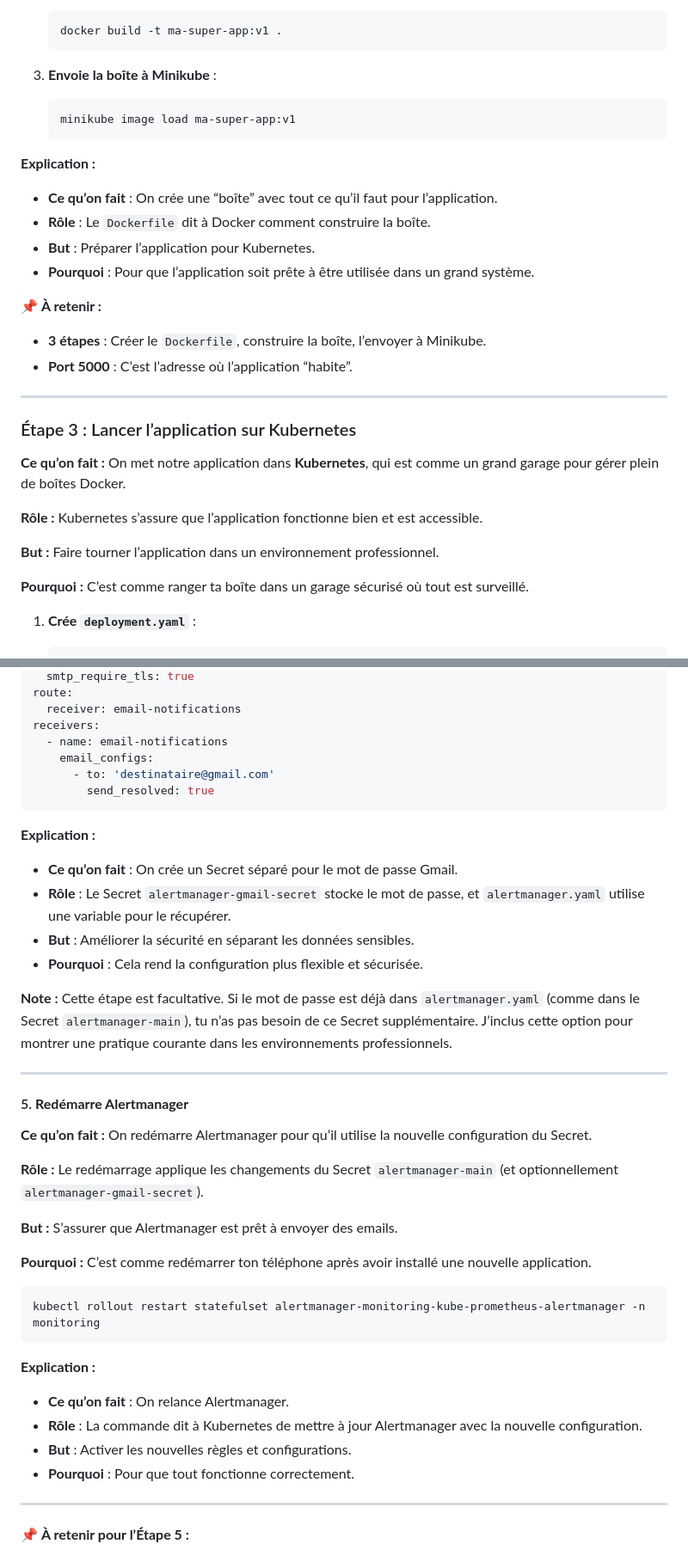
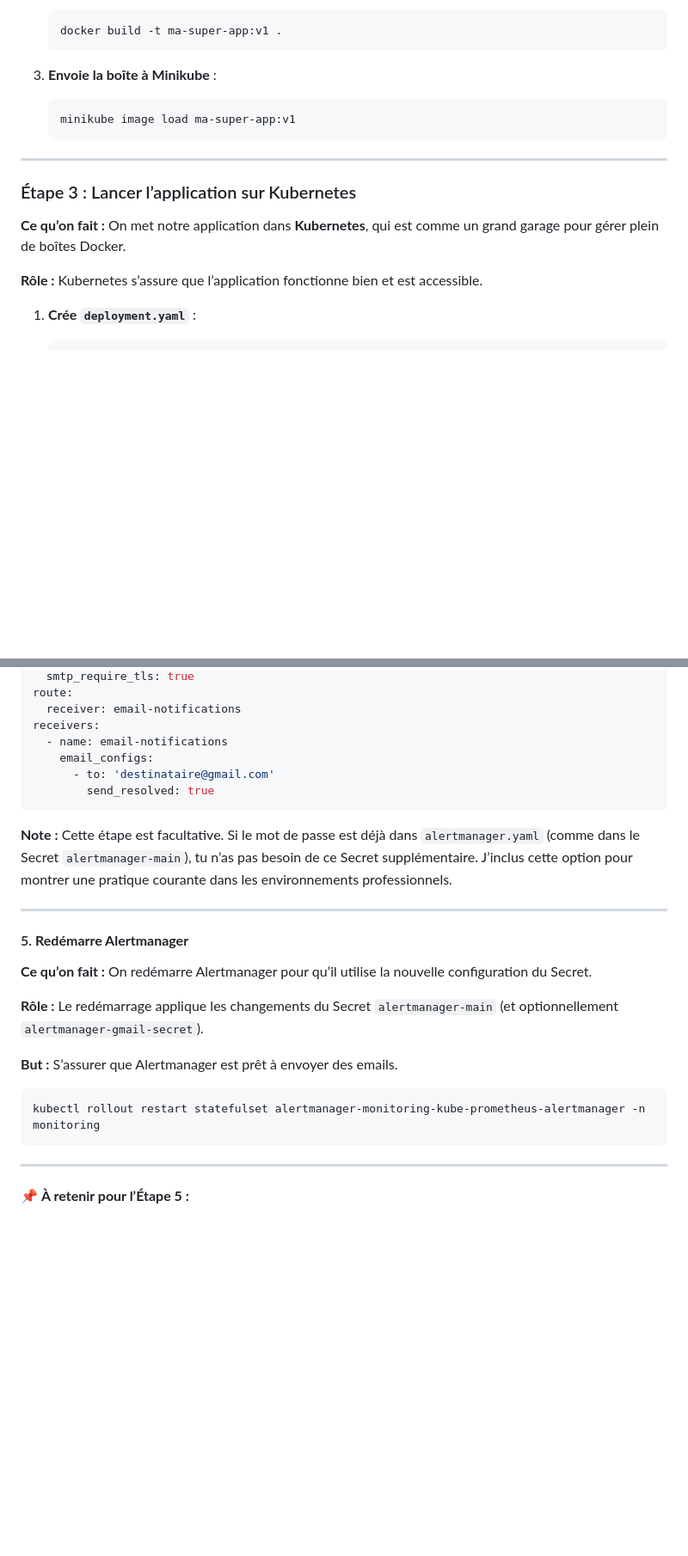
Before and after one commit to abk2035/docker-labs, a Markdown page: lab-6-observabilite/prometheus&graphana/support.md, 2 parts joined by grey strips. Shown at 86% size. Rendered like a GitHub page; blank space fills up the shorter version.

````diff
--- a/lab-6-observabilite/prometheus&graphana/support.md
+++ b/lab-6-observabilite/prometheus&graphana/support.md
@@ -370,16 +341,6 @@ Voici l’**architecture type** :
    minikube image load ma-super-app:v1
    ```
 
-**Explication :**
-- **Ce qu’on fait** : On crée une “boîte” avec tout ce qu’il faut pour l’application.
-- **Rôle** : Le `Dockerfile` dit à Docker comment construire la boîte.
-- **But** : Préparer l’application pour Kubernetes.
-- **Pourquoi** : Pour que l’application soit prête à être utilisée dans un grand système.
-
-📌 **À retenir :**
-- **3 étapes** : Créer le `Dockerfile`, construire la boîte, l’envoyer à Minikube.
-- **Port 5000** : C’est l’adresse où l’application “habite”.
-
 ---
 
 ### Étape 3 : Lancer l’application sur Kubernetes
@@ -387,10 +348,6 @@ Voici l’**architecture type** :
 **Ce qu’on fait :** On met notre application dans **Kubernetes**, qui est comme un grand garage pour gérer plein de boîtes Docker.
 
 **Rôle :** Kubernetes s’assure que l’application fonctionne bien et est accessible.
-
-**But :** Faire tourner l’application dans un environnement professionnel.
-
-**Pourquoi :** C’est comme ranger ta boîte dans un garage sécurisé où tout est surveillé.
 
 1. **Crée `deployment.yaml`** :
    ```yaml
@@ -673,12 +609,6 @@ receivers:
         send_resolved: true
 ```
 
-**Explication :**
-- **Ce qu’on fait** : On crée un Secret séparé pour le mot de passe Gmail.
-- **Rôle** : Le Secret `alertmanager-gmail-secret` stocke le mot de passe, et `alertmanager.yaml` utilise une variable pour le récupérer.
-- **But** : Améliorer la sécurité en séparant les données sensibles.
-- **Pourquoi** : Cela rend la configuration plus flexible et sécurisée.
-
 **Note :** Cette étape est facultative. Si le mot de passe est déjà dans `alertmanager.yaml` (comme dans le Secret `alertmanager-main`), tu n’as pas besoin de ce Secret supplémentaire. J’inclus cette option pour montrer une pratique courante dans les environnements professionnels.
 
 ---
@@ -690,17 +620,10 @@ receivers:
 
 **But :** S’assurer que Alertmanager est prêt à envoyer des emails.
 
-**Pourquoi :** C’est comme redémarrer ton téléphone après avoir installé une nouvelle application.
-
 ```bash
 kubectl rollout restart statefulset alertmanager-monitoring-kube-prometheus-alertmanager -n monitoring
 ```
 
-**Explication :**
-- **Ce qu’on fait** : On relance Alertmanager.
-- **Rôle** : La commande dit à Kubernetes de mettre à jour Alertmanager avec la nouvelle configuration.
-- **But** : Activer les nouvelles règles et configurations.
-- **Pourquoi** : Pour que tout fonctionne correctement.
 
 ---
 
````
Also changed, not shown: other parts of lab-6-observabilite/prometheus&graphana/support.md (+3 -59 lines).
